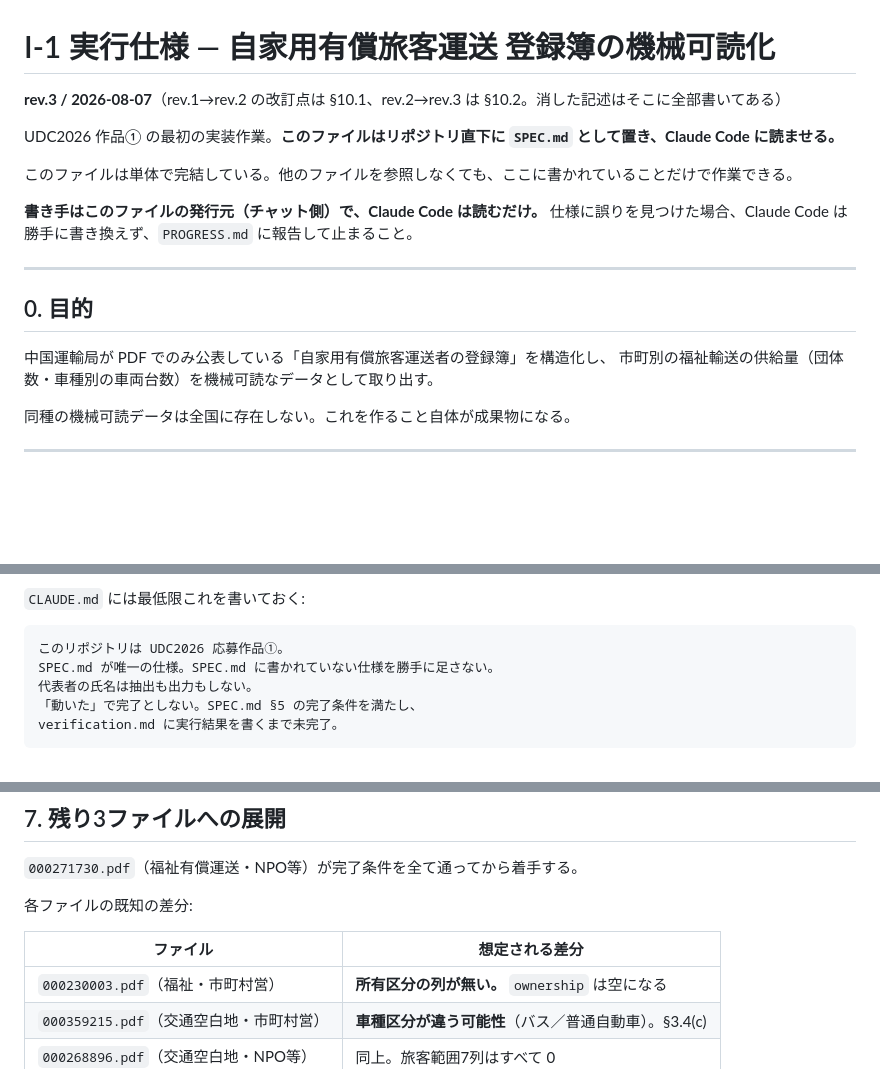
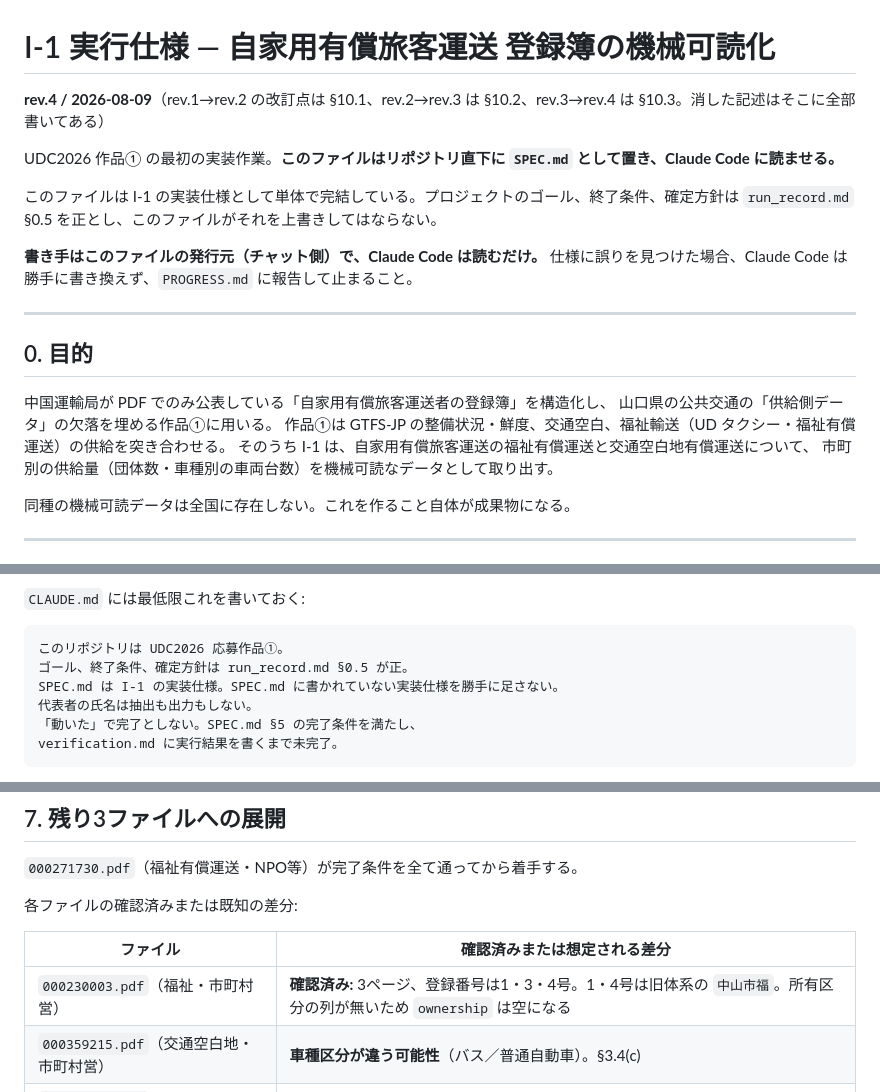
Before and after one commit to yyy-yuichi/yamaguchi-yusho-data, a Markdown page: SPEC.md, 3 parts joined by grey strips. Rendered like a GitHub page; blank space fills up the shorter version.

Commit message:
SPEC.md: align I-1 scope and legacy registration codes

````diff
--- a/SPEC.md
+++ b/SPEC.md
@@ -1,10 +1,11 @@
 # I-1 実行仕様 — 自家用有償旅客運送 登録簿の機械可読化
 
-**rev.3 / 2026-08-07**（rev.1→rev.2 の改訂点は §10.1、rev.2→rev.3 は §10.2。消した記述はそこに全部書いてある）
+**rev.4 / 2026-08-09**（rev.1→rev.2 の改訂点は §10.1、rev.2→rev.3 は §10.2、rev.3→rev.4 は §10.3。消した記述はそこに全部書いてある）
 
 UDC2026 作品① の最初の実装作業。**このファイルはリポジトリ直下に `SPEC.md` として置き、Claude Code に読ませる。**
 
-このファイルは単体で完結している。他のファイルを参照しなくても、ここに書かれていることだけで作業できる。
+このファイルは I-1 の実装仕様として単体で完結している。プロジェクトのゴール、終了条件、確定方針は
+`run_record.md` §0.5 を正とし、このファイルがそれを上書きしてはならない。
 
 **書き手はこのファイルの発行元（チャット側）で、Claude Code は読むだけ。**
 仕様に誤りを見つけた場合、Claude Code は勝手に書き換えず、`PROGRESS.md` に報告して止まること。
@@ -14,7 +15,10 @@ UDC2026 作品① の最初の実装作業。**このファイルはリポジト
 ## 0. 目的
 
 中国運輸局が PDF でのみ公表している「自家用有償旅客運送者の登録簿」を構造化し、
-市町別の福祉輸送の供給量（団体数・車種別の車両台数）を機械可読なデータとして取り出す。
+山口県の公共交通の「供給側データ」の欠落を埋める作品①に用いる。
+作品①は GTFS-JP の整備状況・鮮度、交通空白、福祉輸送（UD タクシー・福祉有償運送）の供給を突き合わせる。
+そのうち I-1 は、自家用有償旅客運送の福祉有償運送と交通空白地有償運送について、
+市町別の供給量（団体数・車種別の車両台数）を機械可読なデータとして取り出す。
 
 同種の機械可読データは全国に存在しない。これを作ること自体が成果物になる。
 
@@ -88,7 +92,8 @@ __pycache__/
 
 ```
 このリポジトリは UDC2026 応募作品①。
-SPEC.md が唯一の仕様。SPEC.md に書かれていない仕様を勝手に足さない。
+ゴール、終了条件、確定方針は run_record.md §0.5 が正。
+SPEC.md は I-1 の実装仕様。SPEC.md に書かれていない実装仕様を勝手に足さない。
 代表者の氏名は抽出も出力もしない。
 「動いた」で完了としない。SPEC.md §5 の完了条件を満たし、
 verification.md に実行結果を書くまで未完了。
@@ -551,11 +572,11 @@ I-1 が通ったら、次の2つは追加コストがほぼゼロで作れる。
 
 `000271730.pdf`（福祉有償運送・NPO等）が完了条件を全て通ってから着手する。
 
-各ファイルの既知の差分:
+各ファイルの確認済みまたは既知の差分:
 
-| ファイル | 想定される差分 |
+| ファイル | 確認済みまたは想定される差分 |
 |---|---|
-| `000230003.pdf`（福祉・市町村営） | **所有区分の列が無い。** `ownership` は空になる |
+| `000230003.pdf`（福祉・市町村営） | **確認済み:** 3ページ、登録番号は1・3・4号。1・4号は旧体系の `中山市福`。所有区分の列が無いため `ownership` は空になる |
 | `000359215.pdf`（交通空白地・市町村営） | **車種区分が違う可能性**（バス／普通自動車）。§3.4(c) |
 | `000268896.pdf`（交通空白地・NPO等） | 同上。旅客範囲7列はすべて 0 |
 
````
Also changed, not shown: other parts of SPEC.md (+40 -3 lines).
